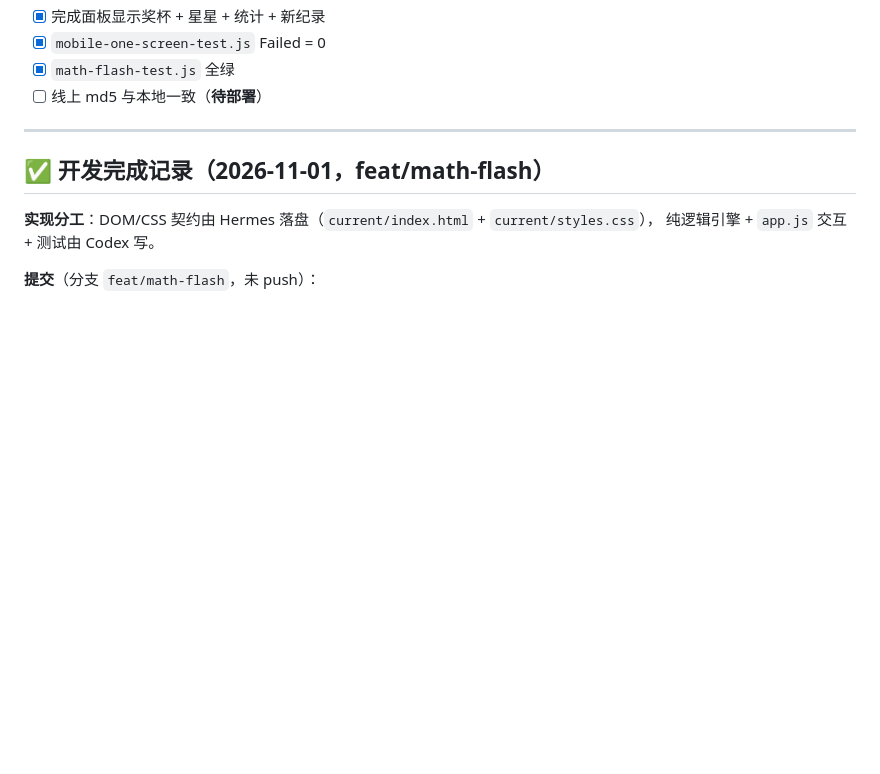
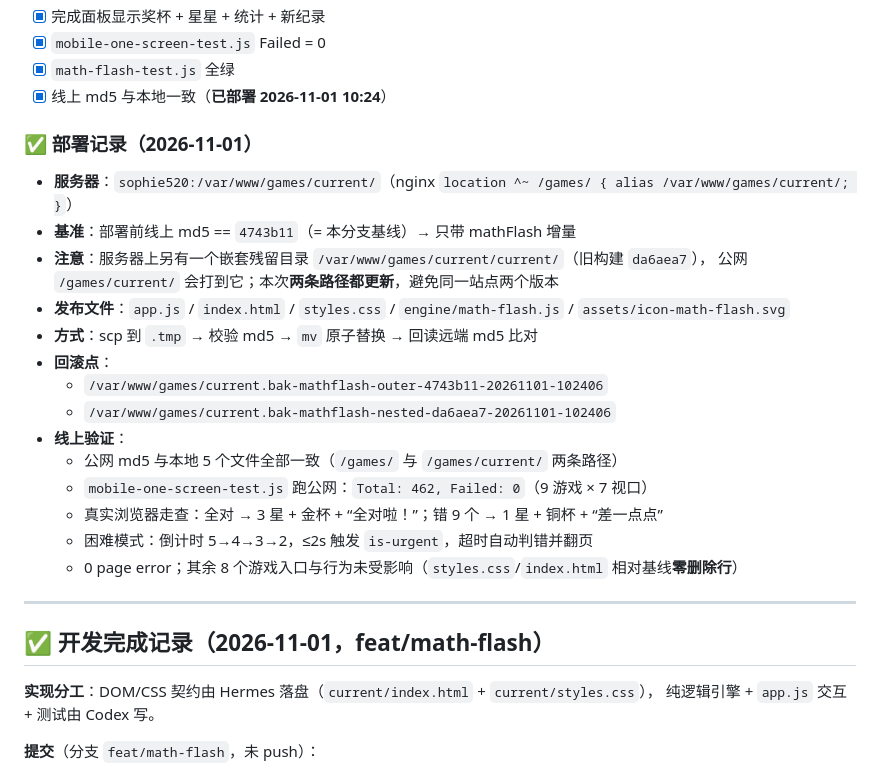
Before and after one commit to cainiaoDJ/beta_words, a Markdown page: docs/phase-plans/phase-9-math-flash.md, the part around the change. GitHub-like rendering; blank space fills up the shorter version.

Commit message:
docs(math-flash): 补部署记录（公网 md5 一致 + 462/0 回归 + 线上走查）

```diff
--- a/docs/phase-plans/phase-9-math-flash.md
+++ b/docs/phase-plans/phase-9-math-flash.md
@@ -422,7 +422,25 @@ function flipMathCard() {
 - [x] 完成面板显示奖杯 + 星星 + 统计 + 新纪录
 - [x] `mobile-one-screen-test.js` Failed = 0
 - [x] `math-flash-test.js` 全绿
-- [ ] 线上 md5 与本地一致（**待部署**）
+- [x] 线上 md5 与本地一致（**已部署 2026-11-01 10:24**）
+
+### ✅ 部署记录（2026-11-01）
+
+- **服务器**：`sophie520:/var/www/games/current/`（nginx `location ^~ /games/ { alias /var/www/games/current/; }`）
+- **基准**：部署前线上 md5 == `4743b11`（= 本分支基线）→ 只带 mathFlash 增量
+- **注意**：服务器上另有一个嵌套残留目录 `/var/www/games/current/current/`（旧构建 `da6aea7`），
+  公网 `/games/current/` 会打到它；本次**两条路径都更新**，避免同一站点两个版本
+- **发布文件**：`app.js` / `index.html` / `styles.css` / `engine/math-flash.js` / `assets/icon-math-flash.svg`
+- **方式**：scp 到 `.tmp` → 校验 md5 → `mv` 原子替换 → 回读远端 md5 比对
+- **回滚点**：
+  - `/var/www/games/current.bak-mathflash-outer-4743b11-20261101-102406`
+  - `/var/www/games/current.bak-mathflash-nested-da6aea7-20261101-102406`
+- **线上验证**：
+  - 公网 md5 与本地 5 个文件全部一致（`/games/` 与 `/games/current/` 两条路径）
+  - `mobile-one-screen-test.js` 跑公网：`Total: 462, Failed: 0`（9 游戏 × 7 视口）
+  - 真实浏览器走查：全对 → 3 星 + 金杯 + “全对啦！”；错 9 个 → 1 星 + 铜杯 + “差一点点”
+  - 困难模式：倒计时 5→4→3→2，≤2s 触发 `is-urgent`，超时自动判错并翻页
+  - 0 page error；其余 8 个游戏入口与行为未受影响（`styles.css`/`index.html` 相对基线**零删除行**）
 
 ---
 
```
